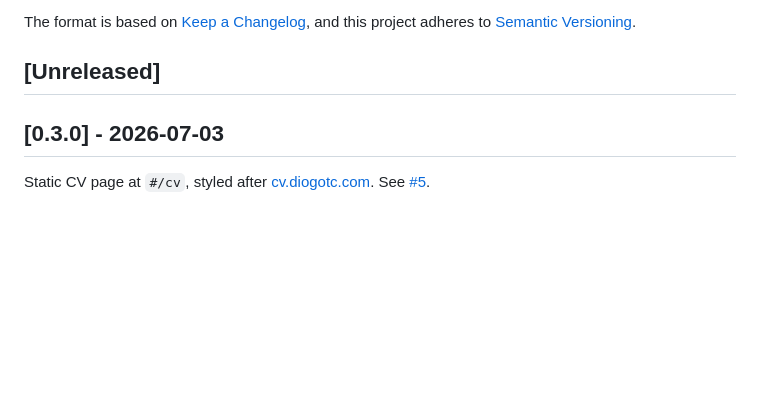
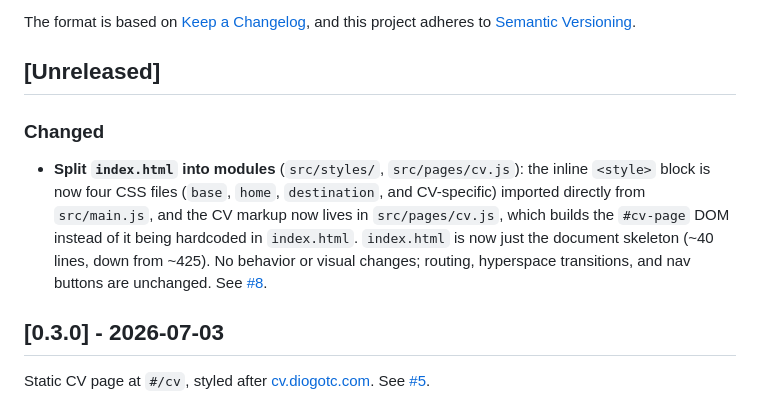
Before and after one commit to bugi14/boojee.dev, a Markdown page: CHANGELOG.md, the part around the change. Rendered like a GitHub page; blank space fills up the shorter version.

Commit message:
Document index.html module split in changelog
Co-Authored-By: Claude Sonnet 5 <noreply@anthropic.com>
Claude-Session: https://claude.ai/code/session_01QkX6q3QCTDToaX69uFyeCF

```diff
--- a/CHANGELOG.md
+++ b/CHANGELOG.md
@@ -7,6 +7,9 @@ The format is based on [Keep a Changelog](https://keepachangelog.com/en/1.0.0/),
 and this project adheres to [Semantic Versioning](https://semver.org/spec/v2.0.0.html).
 
 ## [Unreleased]
+
+### Changed
+- **Split `index.html` into modules** (`src/styles/`, `src/pages/cv.js`): the inline `<style>` block is now four CSS files (`base`, `home`, `destination`, and CV-specific) imported directly from `src/main.js`, and the CV markup now lives in `src/pages/cv.js`, which builds the `#cv-page` DOM instead of it being hardcoded in `index.html`. `index.html` is now just the document skeleton (~40 lines, down from ~425). No behavior or visual changes; routing, hyperspace transitions, and nav buttons are unchanged. See [#8](https://github.com/bugi14/boojee.dev/issues/8).
 
 ## [0.3.0] - 2026-07-03
 
```
